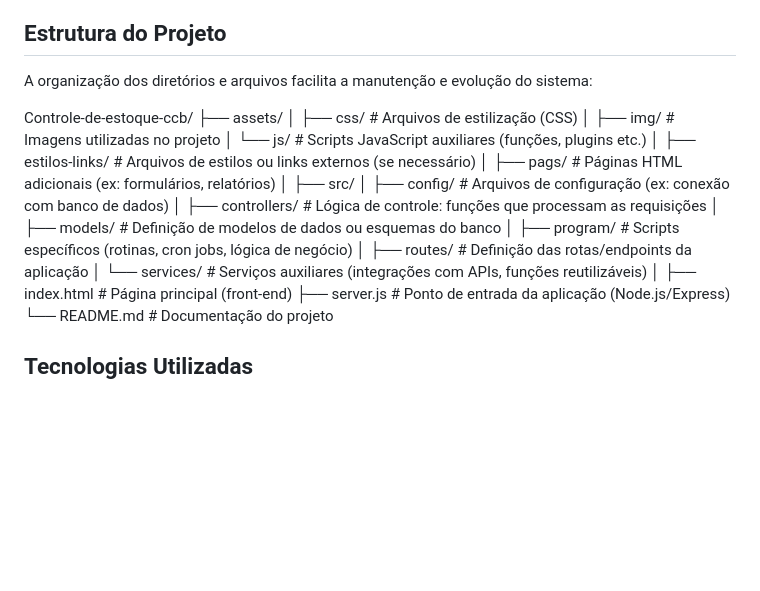
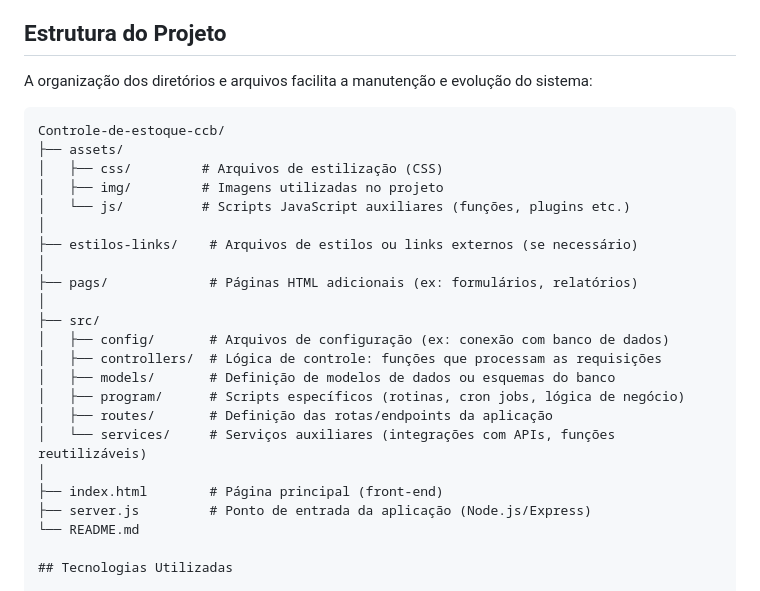
Before and after one commit to Jhonatan1973/Controle-de-estoque-ccb, a Markdown page: README.md, the part around the change. Rendered like a GitHub page; blank space fills up the shorter version.

Commit message:
Atualizar o README.md

````diff
--- a/README.md
+++ b/README.md
@@ -6,6 +6,7 @@ Este projeto é um sistema de controle de estoque desenvolvido para gerenciar pr
 
 A organização dos diretórios e arquivos facilita a manutenção e evolução do sistema:
 
+```markdown
 Controle-de-estoque-ccb/
 ├── assets/
 │   ├── css/         # Arquivos de estilização (CSS)
@@ -26,7 +27,7 @@ Controle-de-estoque-ccb/
 │
 ├── index.html        # Página principal (front-end)
 ├── server.js         # Ponto de entrada da aplicação (Node.js/Express)
-└── README.md         # Documentação do projeto
+└── README.md
 
 ## Tecnologias Utilizadas
 
````
